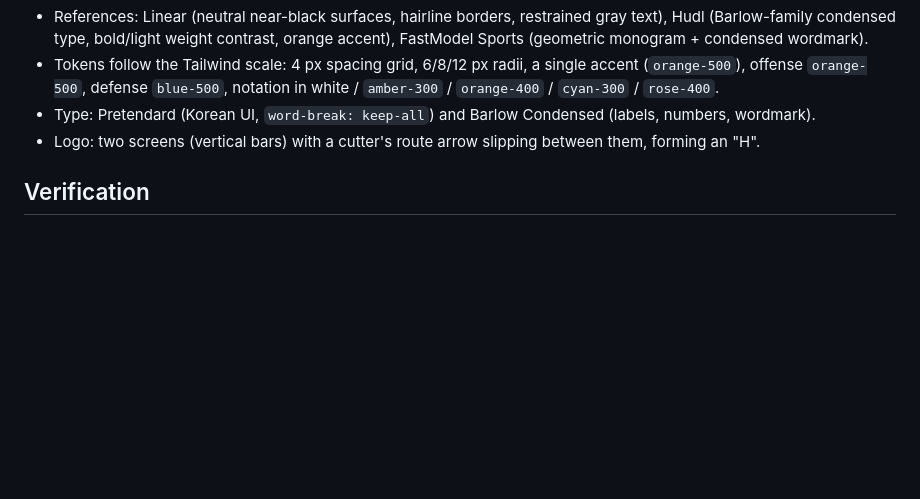
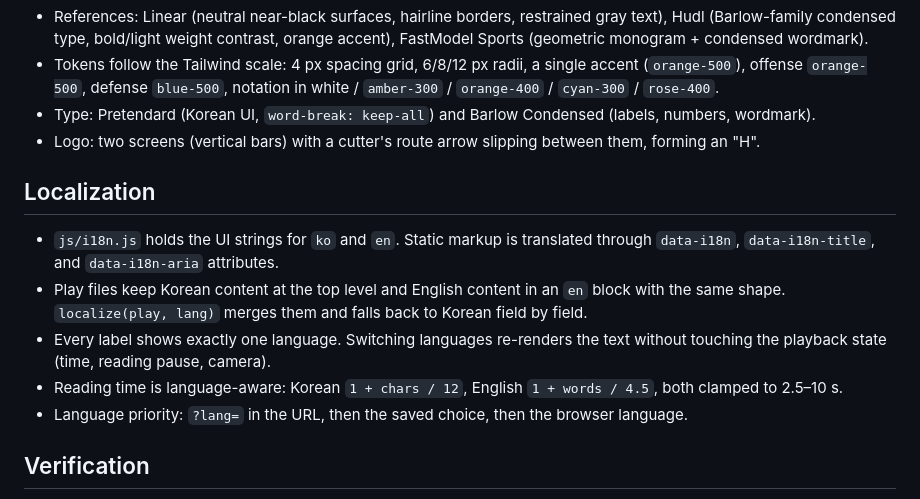
Before and after one commit to HPotty36/3d-hoops-playbook, a Markdown page: docs/design.md, the part around the change. GitHub-like rendering; blank space fills up the shorter version.

```diff
--- a/docs/design.md
+++ b/docs/design.md
@@ -43,6 +43,14 @@
 - Type: Pretendard (Korean UI, `word-break: keep-all`) and Barlow Condensed (labels, numbers, wordmark).
 - Logo: two screens (vertical bars) with a cutter's route arrow slipping between them, forming an "H".
 
+## Localization
+
+- `js/i18n.js` holds the UI strings for `ko` and `en`. Static markup is translated through `data-i18n`, `data-i18n-title`, and `data-i18n-aria` attributes.
+- Play files keep Korean content at the top level and English content in an `en` block with the same shape. `localize(play, lang)` merges them and falls back to Korean field by field.
+- Every label shows exactly one language. Switching languages re-renders the text without touching the playback state (time, reading pause, camera).
+- Reading time is language-aware: Korean `1 + chars / 12`, English `1 + words / 4.5`, both clamped to 2.5–10 s.
+- Language priority: `?lang=` in the URL, then the saved choice, then the browser language.
+
 ## Verification
 
 - Every play was sampled at 0.05 s intervals to check for NaN values, peak player speed (kept at or under a sprint of roughly 25 ft/s), and that shot distance matches the points scored (2 vs 3).
```
Also changed, not shown: README.md (+21 -10 lines), docs/preview.jpg, 15 other files.
